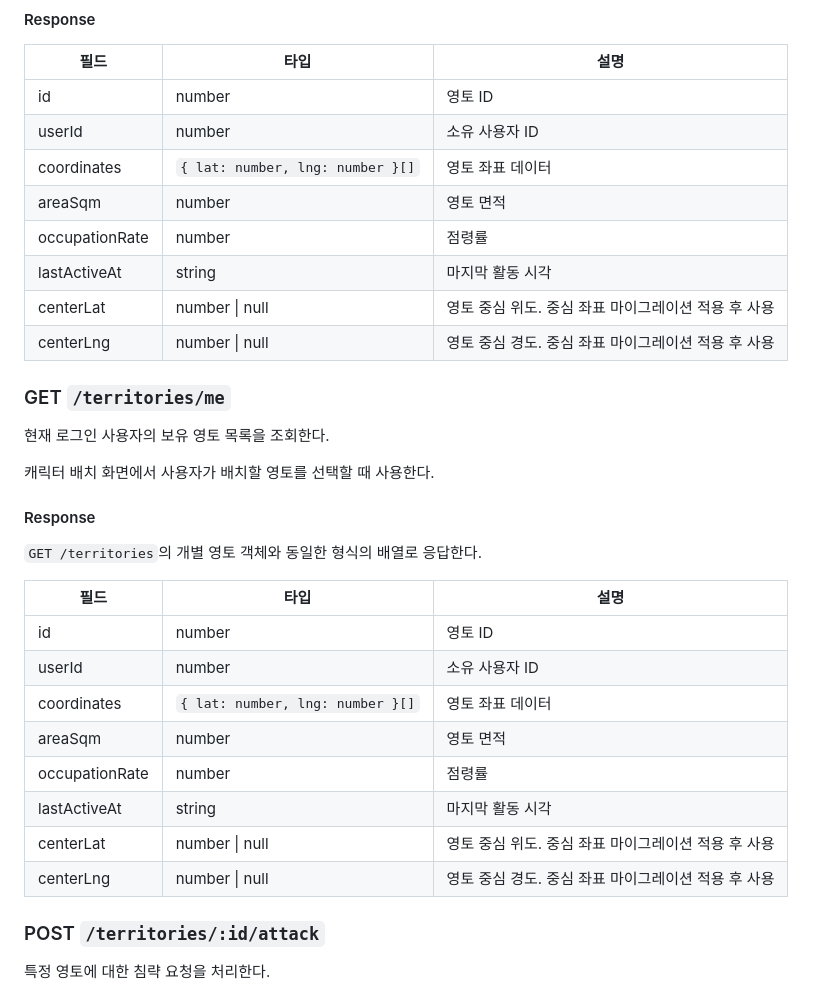
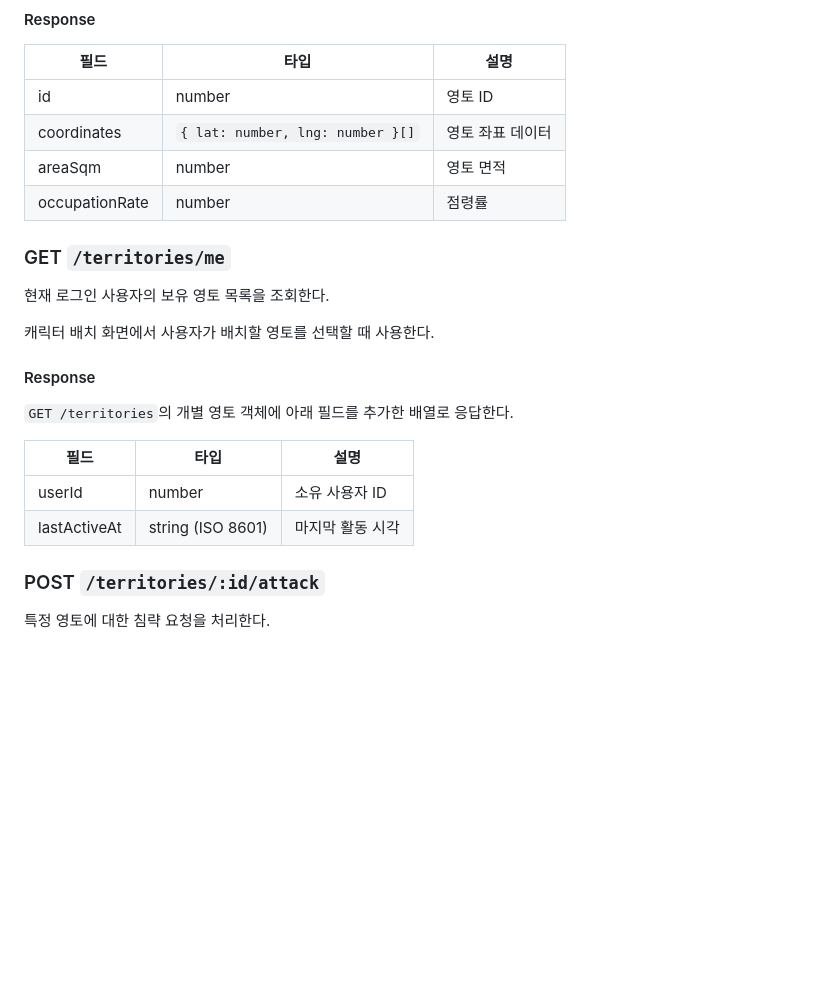
Before and after one commit to polopy07/Run_Cha, a Markdown page: docs/api-spec.md, the part around one of its changes. Drawn GitHub-style; blank space fills up the shorter version.

Commit message:
docs: 영토 API 명세 리뷰 반영

```diff
--- a/docs/api-spec.md
+++ b/docs/api-spec.md
@@ -222,13 +222,9 @@ Firebase 이메일 정보가 없는 토큰은 서버에서 인증 실패로 처
 | 필드 | 타입 | 설명 |
 |---|---|---|
 | id | number | 영토 ID |
-| userId | number | 소유 사용자 ID |
 | coordinates | `{ lat: number, lng: number }[]` | 영토 좌표 데이터 |
 | areaSqm | number | 영토 면적 |
 | occupationRate | number | 점령률 |
-| lastActiveAt | string | 마지막 활동 시각 |
-| centerLat | number \| null | 영토 중심 위도. 중심 좌표 마이그레이션 적용 후 사용 |
-| centerLng | number \| null | 영토 중심 경도. 중심 좌표 마이그레이션 적용 후 사용 |
 
 ### GET `/territories/me`
 
@@ -238,18 +234,12 @@ Firebase 이메일 정보가 없는 토큰은 서버에서 인증 실패로 처
 
 #### Response
 
-`GET /territories`의 개별 영토 객체와 동일한 형식의 배열로 응답한다.
+`GET /territories`의 개별 영토 객체에 아래 필드를 추가한 배열로 응답한다.
 
 | 필드 | 타입 | 설명 |
 |---|---|---|
-| id | number | 영토 ID |
 | userId | number | 소유 사용자 ID |
-| coordinates | `{ lat: number, lng: number }[]` | 영토 좌표 데이터 |
-| areaSqm | number | 영토 면적 |
-| occupationRate | number | 점령률 |
-| lastActiveAt | string | 마지막 활동 시각 |
-| centerLat | number \| null | 영토 중심 위도. 중심 좌표 마이그레이션 적용 후 사용 |
-| centerLng | number \| null | 영토 중심 경도. 중심 좌표 마이그레이션 적용 후 사용 |
+| lastActiveAt | string (ISO 8601) | 마지막 활동 시각 |
 
 ### POST `/territories/:id/attack`
 
```
Also changed, not shown: other parts of docs/api-spec.md (+1 -1 lines).
